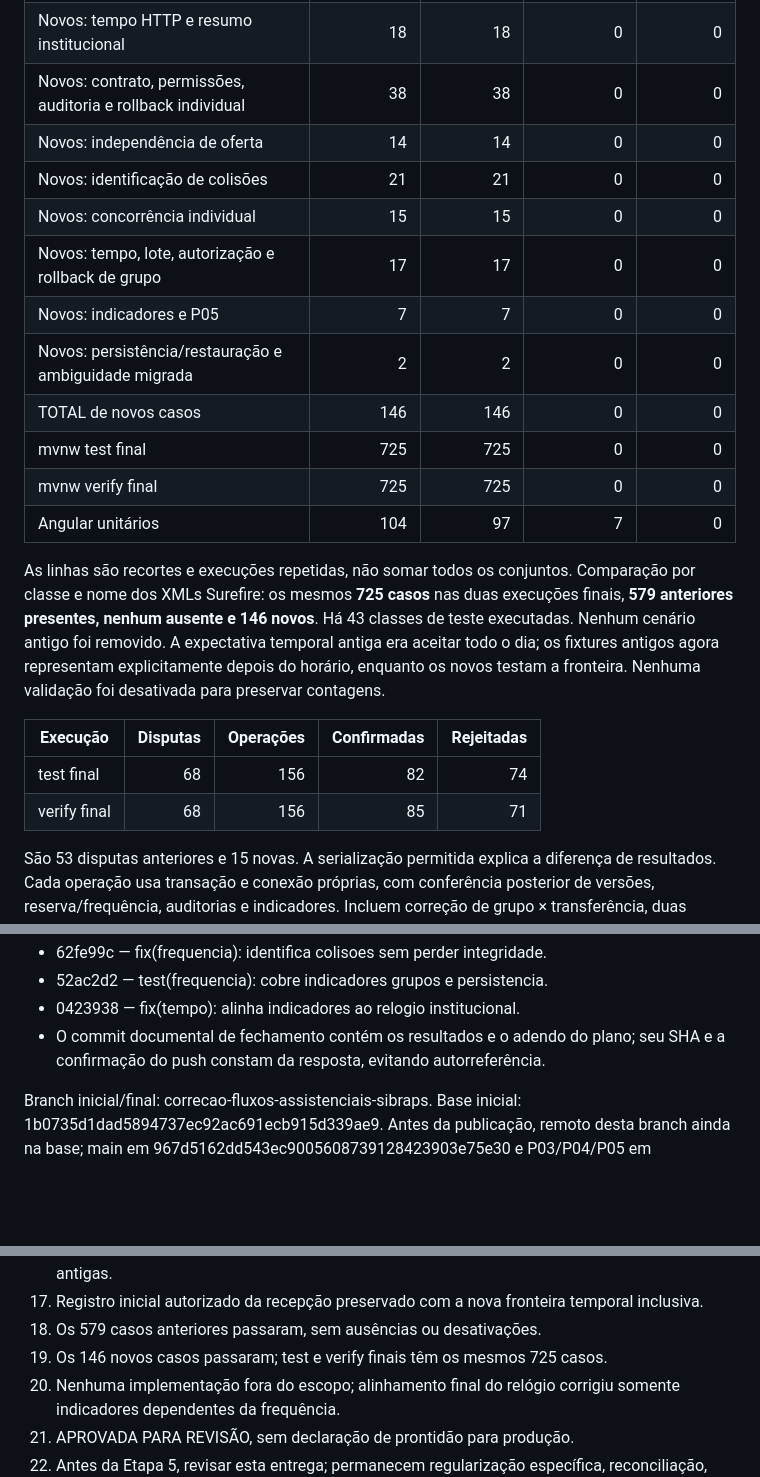
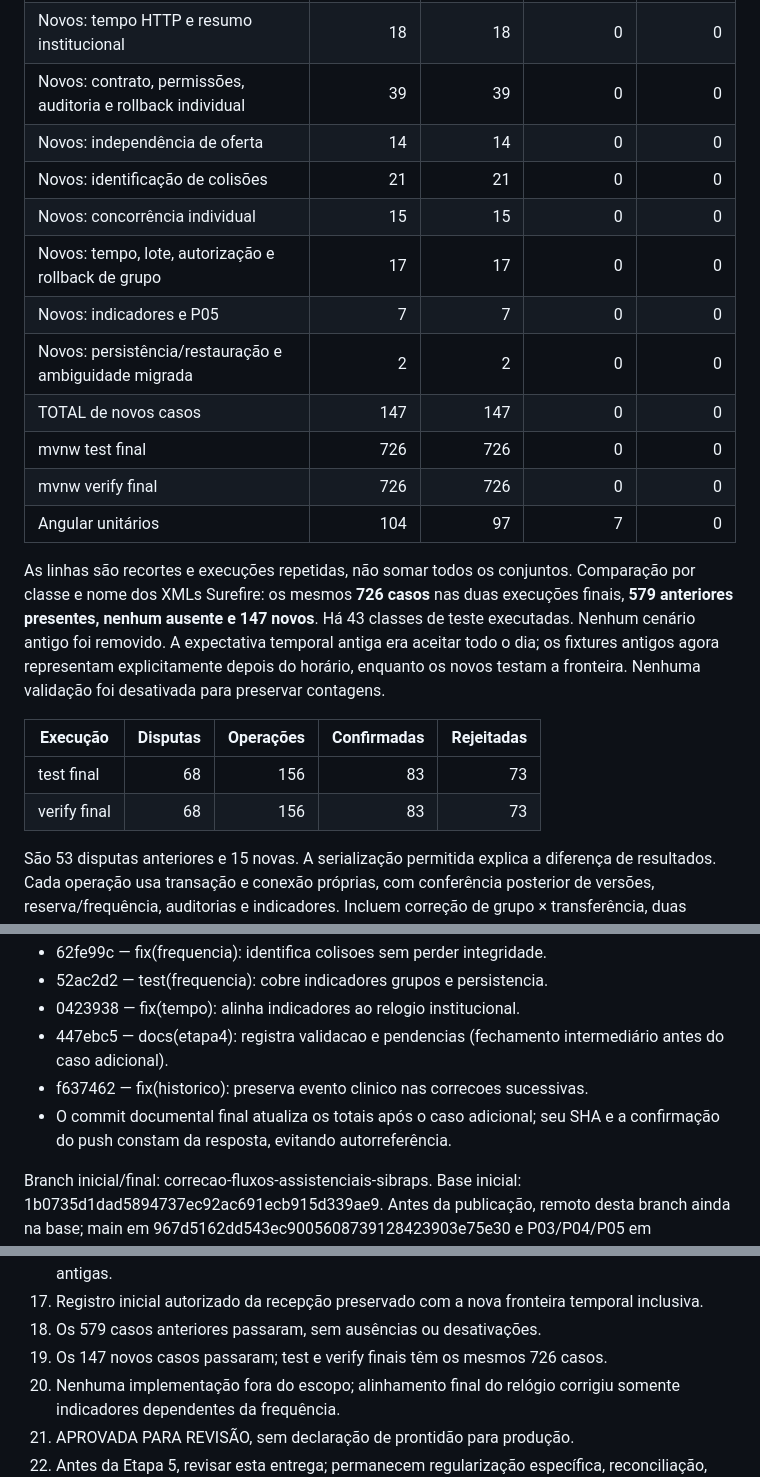
Before and after one commit to LizReis/SIBRAPS-testagem, a Markdown page: docs/etapa4-correcao-frequencia-retroativa.md, 3 parts joined by grey strips. GitHub-like rendering; blank space fills up the shorter version.

Commit message:
docs(etapa4): atualiza validacao definitiva do historico

```diff
--- a/docs/etapa4-correcao-frequencia-retroativa.md
+++ b/docs/etapa4-correcao-frequencia-retroativa.md
@@ -87,24 +87,24 @@ Sem skipTests ou testes desabilitados. O test final usa ambiente herdado; verify
 | Casos anteriores retidos | 579 | 579 | 0 | 0 |
 | Novos: tempo unitário e configuração | 14 | 14 | 0 | 0 |
 | Novos: tempo HTTP e resumo institucional | 18 | 18 | 0 | 0 |
-| Novos: contrato, permissões, auditoria e rollback individual | 38 | 38 | 0 | 0 |
+| Novos: contrato, permissões, auditoria e rollback individual | 39 | 39 | 0 | 0 |
 | Novos: independência de oferta | 14 | 14 | 0 | 0 |
 | Novos: identificação de colisões | 21 | 21 | 0 | 0 |
 | Novos: concorrência individual | 15 | 15 | 0 | 0 |
 | Novos: tempo, lote, autorização e rollback de grupo | 17 | 17 | 0 | 0 |
 | Novos: indicadores e P05 | 7 | 7 | 0 | 0 |
 | Novos: persistência/restauração e ambiguidade migrada | 2 | 2 | 0 | 0 |
-| TOTAL de novos casos | 146 | 146 | 0 | 0 |
-| mvnw test final | 725 | 725 | 0 | 0 |
-| mvnw verify final | 725 | 725 | 0 | 0 |
+| TOTAL de novos casos | 147 | 147 | 0 | 0 |
+| mvnw test final | 726 | 726 | 0 | 0 |
+| mvnw verify final | 726 | 726 | 0 | 0 |
 | Angular unitários | 104 | 97 | 7 | 0 |
 
-As linhas são recortes e execuções repetidas, não somar todos os conjuntos. Comparação por classe e nome dos XMLs Surefire: os mesmos **725 casos** nas duas execuções finais, **579 anteriores presentes, nenhum ausente e 146 novos**. Há 43 classes de teste executadas. Nenhum cenário antigo foi removido. A expectativa temporal antiga era aceitar todo o dia; os fixtures antigos agora representam explicitamente depois do horário, enquanto os novos testam a fronteira. Nenhuma validação foi desativada para preservar contagens.
+As linhas são recortes e execuções repetidas, não somar todos os conjuntos. Comparação por classe e nome dos XMLs Surefire: os mesmos **726 casos** nas duas execuções finais, **579 anteriores presentes, nenhum ausente e 147 novos**. Há 43 classes de teste executadas. Nenhum cenário antigo foi removido. A expectativa temporal antiga era aceitar todo o dia; os fixtures antigos agora representam explicitamente depois do horário, enquanto os novos testam a fronteira. Nenhuma validação foi desativada para preservar contagens.
 
 | Execução | Disputas | Operações | Confirmadas | Rejeitadas |
 |---|---:|---:|---:|---:|
-| test final | 68 | 156 | 82 | 74 |
-| verify final | 68 | 156 | 85 | 71 |
+| test final | 68 | 156 | 83 | 73 |
+| verify final | 68 | 156 | 83 | 73 |
 
 São 53 disputas anteriores e 15 novas. A serialização permitida explica a diferença de resultados. Cada operação usa transação e conexão próprias, com conferência posterior de versões, reserva/frequência, auditorias e indicadores. Incluem correção de grupo × transferência, duas correções de lote, individual × versão/criação/remarcação/cancelamento/capacidade/bloqueio e repetição simultânea. Erros técnicos inesperados não contam como rejeição funcional. Locks não foram substituídos por synchronized e nenhuma auditoria clínica usa REQUIRES_NEW.
 
@@ -194,7 +194,9 @@ Commits de implementação:
 - 62fe99c — fix(frequencia): identifica colisoes sem perder integridade.
 - 52ac2d2 — test(frequencia): cobre indicadores grupos e persistencia.
 - 0423938 — fix(tempo): alinha indicadores ao relogio institucional.
-- O commit documental de fechamento contém os resultados e o adendo do plano; seu SHA e a confirmação do push constam da resposta, evitando autorreferência.
+- 447ebc5 — docs(etapa4): registra validacao e pendencias (fechamento intermediário antes do caso adicional).
+- f637462 — fix(historico): preserva evento clinico nas correcoes sucessivas.
+- O commit documental final atualiza os totais após o caso adicional; seu SHA e a confirmação do push constam da resposta, evitando autorreferência.
 
 Branch inicial/final: correcao-fluxos-assistenciais-sibraps. Base inicial: 1b0735d1dad5894737ec92ac691ecb915d339ae9. Antes da publicação, remoto desta branch ainda na base; main em 967d5162dd543ec9005608739128423903e75e30 e P03/P04/P05 em 05ee61a5123dfe4e914d7c2f5f486f7ecf310164. Somente push normal da branch autorizada, sem merge, PR, force push ou rebase. Evidências/XMLs/sumários/cópias sintéticas ficaram em /tmp/sibraps-etapa4, fora do commit. O plano foi atualizado exclusivamente para registrar os compromissos das Etapas 5–9, sem implementá-las.
 
@@ -218,7 +220,7 @@ Branch inicial/final: correcao-fluxos-assistenciais-sibraps. Base inicial: 1b073
 16. Responsabilidade histórica de grupos preservada; nova coordenadora não herda correções antigas.
 17. Registro inicial autorizado da recepção preservado com a nova fronteira temporal inclusiva.
 18. Os 579 casos anteriores passaram, sem ausências ou desativações.
-19. Os 146 novos casos passaram; test e verify finais têm os mesmos 725 casos.
+19. Os 147 novos casos passaram; test e verify finais têm os mesmos 726 casos.
 20. Nenhuma implementação fora do escopo; alinhamento final do relógio corrigiu somente indicadores dependentes da frequência.
 21. APROVADA PARA REVISÃO, sem declaração de prontidão para produção.
 22. Antes da Etapa 5, revisar esta entrega; permanecem regularização específica, reconciliação, HTTP global, interfaces, testes Angular/CI e SGBD definitivo, conforme Etapas 5–9. Etapa 5 não foi iniciada.
```
Also changed, not shown: other parts of docs/etapa4-correcao-frequencia-retroativa.md (+2 -0 lines).
